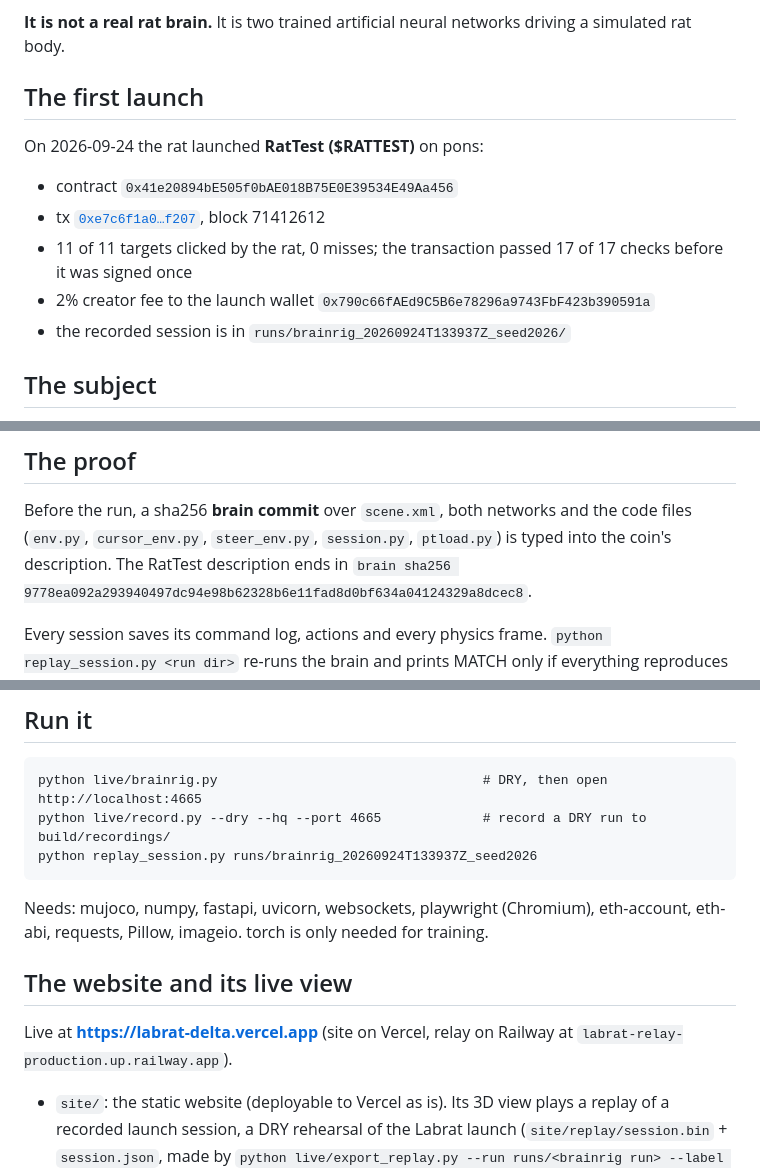
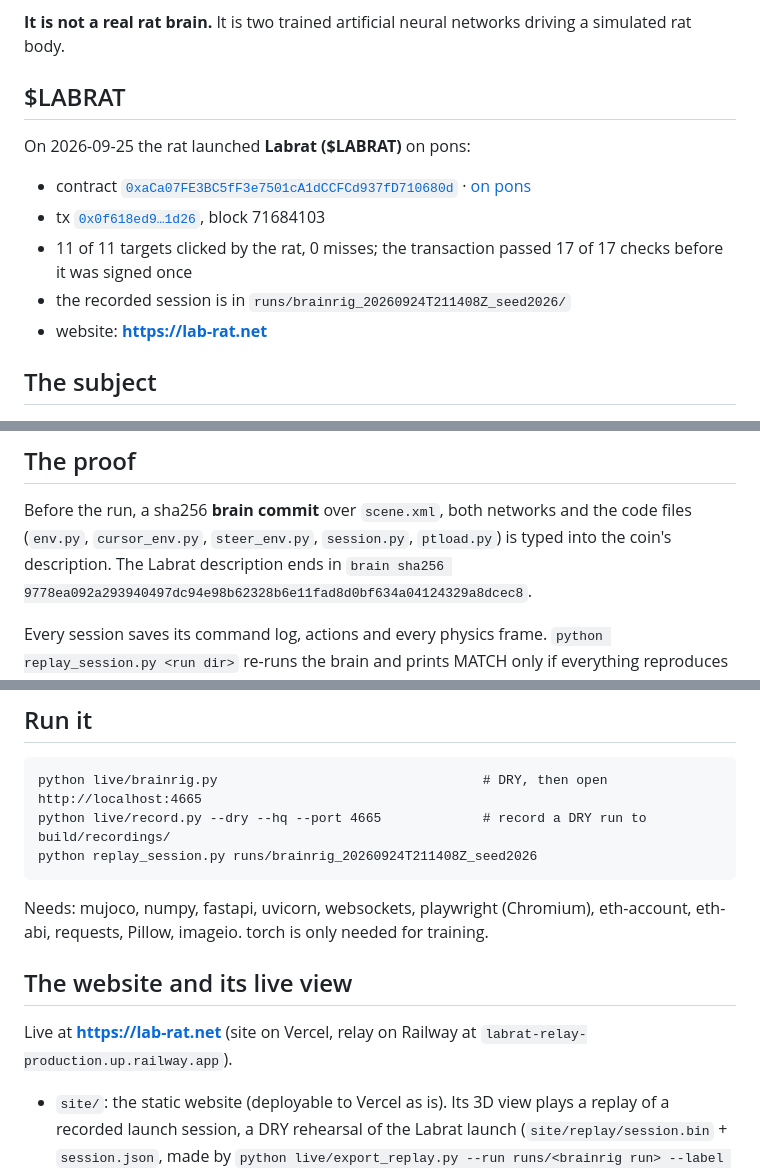
Before and after one commit to LabratDevRH/labrat, a Markdown page: README.md, 3 parts joined by grey strips. GitHub-like rendering.

Commit message:
docs: README features the Labrat launch
The launch section now shows Labrat ($LABRAT): contract 0xaCa07FE3BC5fF3e7501cA1dCCFCd937fD710680d, launch tx, block 71684103, 11/11 rat clicks, 17/17 checks, and its recorded session. The proof section quotes the Labrat description's brain sha256, the replay example uses the Labrat session, and the site link is lab-rat.net. No fee or wallet is listed.

Co-Authored-By: Claude Opus 5.5 <noreply@anthropic.com>

````diff
--- a/README.md
+++ b/README.md
@@ -5,15 +5,16 @@ steers the mouse cursor and its lever press is the click, for all 11 steps of th
 
 **It is not a real rat brain.** It is two trained artificial neural networks driving a simulated rat body.
 
-## The first launch
+## $LABRAT
 
-On 2026-09-24 the rat launched **RatTest ($RATTEST)** on pons:
+On 2026-09-25 the rat launched **Labrat ($LABRAT)** on pons:
 
-- contract `0x41e20894bE505f0bAE018B75E0E39534E49Aa456`
-- tx [`0xe7c6f1a0…f207`](https://robinhoodchain.blockscout.com/tx/0xe7c6f1a0a55347ed2515c08937fe0bcb0456e32240ea4ced24ea85fdfd2df207), block 71412612
+- contract [`0xaCa07FE3BC5fF3e7501cA1dCCFCd937fD710680d`](https://robinhoodchain.blockscout.com/token/0xaCa07FE3BC5fF3e7501cA1dCCFCd937fD710680d)
+  · [on pons](https://www.ponsfamily.com/launchpad/0xaCa07FE3BC5fF3e7501cA1dCCFCd937fD710680d)
+- tx [`0x0f618ed9…1d26`](https://robinhoodchain.blockscout.com/tx/0x0f618ed9fa31c8ba5d224a620f514d3ff03504c7943a9e3ec937e316ea021d26), block 71684103
 - 11 of 11 targets clicked by the rat, 0 misses; the transaction passed 17 of 17 checks before it was signed once
-- 2% creator fee to the launch wallet `0x790c66fAEd9C5B6e78296a9743FbF423b390591a`
-- the recorded session is in `runs/brainrig_20260924T133937Z_seed2026/`
+- the recorded session is in `runs/brainrig_20260924T211408Z_seed2026/`
+- website: **https://lab-rat.net**
 
 ## The subject
 
@@ -63,7 +64,7 @@ the signer. `python launcher.py --resolve` finishes an interrupted launch by re-
 ## The proof
 
 Before the run, a sha256 **brain commit** over `scene.xml`, both networks and the code files (`env.py`,
-`cursor_env.py`, `steer_env.py`, `session.py`, `ptload.py`) is typed into the coin's description. The RatTest
+`cursor_env.py`, `steer_env.py`, `session.py`, `ptload.py`) is typed into the coin's description. The Labrat
 description ends in `brain sha256 9778ea092a293940497dc94e98b62328b6e11fad8d0bf634a04124329a8dcec8`.
 
 Every session saves its command log, actions and every physics frame. `python replay_session.py <run dir>`
@@ -78,7 +79,7 @@ numpy 2.4.2, MuJoCo 3.13.0, Windows 11).
 ```
 python live/brainrig.py                                  # DRY, then open http://localhost:4665
 python live/record.py --dry --hq --port 4665             # record a DRY run to build/recordings/
-python replay_session.py runs/brainrig_20260924T133937Z_seed2026
+python replay_session.py runs/brainrig_20260924T211408Z_seed2026
 ```
 
 Needs: mujoco, numpy, fastapi, uvicorn, websockets, playwright (Chromium), eth-account, eth-abi, requests,
@@ -86,7 +87,7 @@ Pillow, imageio. torch is only needed for training.
 
 ## The website and its live view
 
-Live at **https://labrat-delta.vercel.app** (site on Vercel, relay on Railway at `labrat-relay-production.up.railway.app`).
+Live at **https://lab-rat.net** (site on Vercel, relay on Railway at `labrat-relay-production.up.railway.app`).
 
 - `site/`: the static website (deployable to Vercel as is). Its 3D view plays a replay of a recorded launch session,
   a DRY rehearsal of the Labrat launch (`site/replay/session.bin` + `session.json`, made by
````
